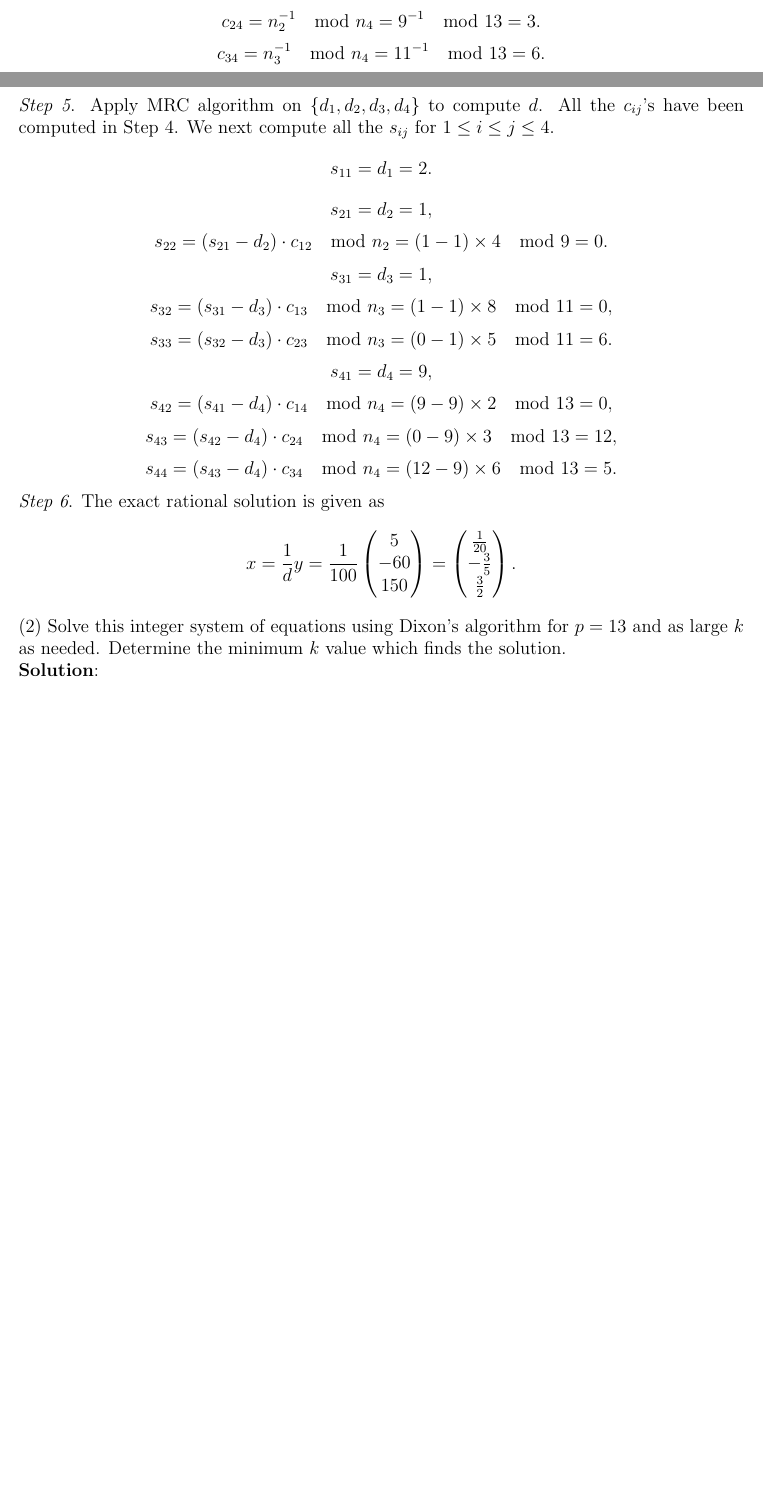
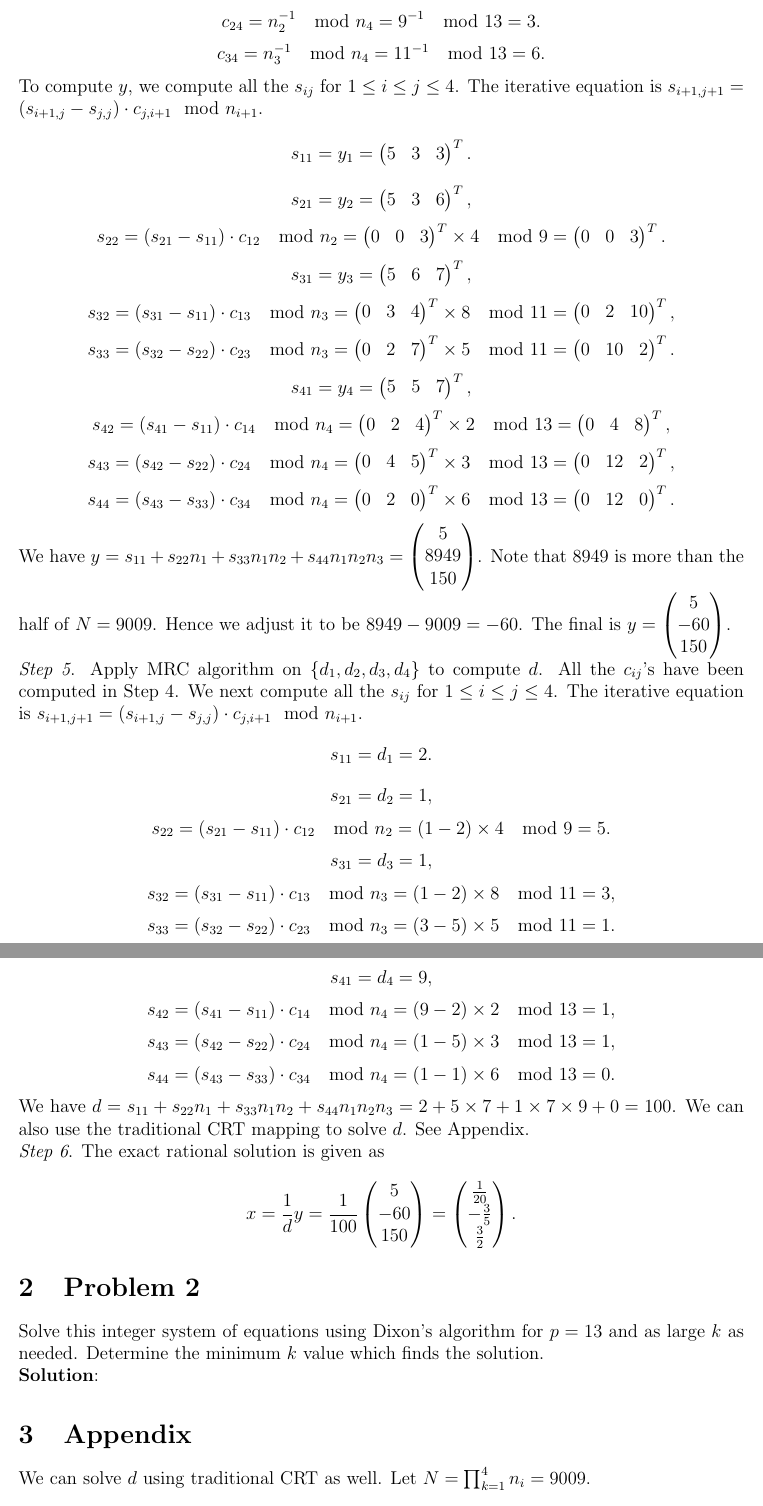
Before and after one commit to shiyujiucsb/cs290t, a LaTeX document (ji_hw01.tex): two parts of pages 2 and 3 of 3 before the commit and two parts of pages 3 and 4 of 4 after it, joined at a grey line, cut so that both start at the same text, the shorter picture padded with empty space. Compiled offline with pdfLaTeX.

Commit message:
finish the first problem

```diff
--- a/ji_hw01.tex
+++ b/ji_hw01.tex
@@ -92,34 +94,49 @@ $$c_{14} = n_1^{-1} \mod n_4 = 7^{-1} \mod 13 = 2.$$
 $$c_{23} = n_2^{-1} \mod n_3 = 9^{-1} \mod 11 = 5.$$
 $$c_{24} = n_2^{-1} \mod n_4 = 9^{-1} \mod 13 = 3.$$
 $$c_{34} = n_3^{-1} \mod n_4 = 11^{-1} \mod 13 = 6.$$
+To compute $y$, we compute all the $s_{ij}$ for $1\leq i\leq j \leq 4$. The iterative equation is $s_{i+1,j+1} = (s_{i+1,j} - s_{j,j})\cdot c_{j,i+1} \mod n_{i+1}$.
+$$s_{11} = y_1 = \m{5 & 3 & 3}^T.$$
+$$s_{21} = y_2 = \m{5 & 3 & 6}^T,$$
+$$s_{22} = (s_{21}-s_{11})\cdot c_{12} \mod n_2 = \m{0 & 0 & 3}^T\times 4 \mod 9 = \m{0 & 0 & 3}^T.$$
+$$s_{31} = y_3 = \m{5 & 6 & 7}^T,$$
+$$s_{32} = (s_{31}-s_{11})\cdot c_{13} \mod n_3 = \m{0 & 3 & 4}^T\times 8 \mod 11 = \m{0 & 2 & 10}^T,$$
+$$s_{33} = (s_{32}-s_{22})\cdot c_{23} \mod n_3 = \m{0 & 2 & 7}^T\times 5 \mod 11 = \m{0 & 10 & 2}^T.$$
+$$s_{41} = y_4 = \m{5 & 5 & 7}^T,$$
+$$s_{42} = (s_{41}-s_{11})\cdot c_{14} \mod n_4 = \m{0 & 2 & 4}^T\times 2 \mod 13 = \m{0 & 4 & 8}^T,$$
+$$s_{43} = (s_{42}-s_{22})\cdot c_{24} \mod n_4 = \m{0 & 4 & 5}^T\times 3 \mod 13 = \m{0 & 12 & 2}^T,$$
+$$s_{44} = (s_{43}-s_{33})\cdot c_{34} \mod n_4 = \m{0 & 2 & 0}^T\times 6\mod 13 = \m{0 & 12 & 0}^T.$$
+We have $y = s_{11} + s_{22}n_1 + s_{33}n_1n_2 + s_{44}n_1n_2n_3 = \m{5 \\ 8949 \\ 150}$.
+Note that 8949 is more than the half of $N=9009$. Hence we adjust it to be $8949-9009=-60$. The final is $y=\m{5 \\ -60 \\ 150}$.
 
 \emph{Step 5}. Apply MRC algorithm on $\{d_1,d_2,d_3,d_4\}$ to compute $d$.
 All the $c_{ij}$'s have been computed in Step 4.
-We next compute all the $s_{ij}$ for $1\leq i\leq j \leq 4$.
+We next compute all the $s_{ij}$ for $1\leq i\leq j \leq 4$. The iterative equation is $s_{i+1,j+1} = (s_{i+1,j} - s_{j,j})\cdot c_{j,i+1} \mod n_{i+1}$.
 $$s_{11} = d_1 = 2.$$
 $$s_{21} = d_2 = 1,$$
-$$s_{22} = (s_{21}-d_2)\cdot c_{12} \mod n_2 = (1-1)\times 4 \mod 9 = 0.$$
+$$s_{22} = (s_{21}-s_{11})\cdot c_{12} \mod n_2 = (1-2)\times 4 \mod 9 = 5.$$
 $$s_{31} = d_3 = 1,$$
-$$s_{32} = (s_{31}-d_3)\cdot c_{13} \mod n_3 = (1-1)\times 8 \mod 11 = 0,$$
-$$s_{33} = (s_{32}-d_3)\cdot c_{23} \mod n_3 = (0-1)\times 5 \mod 11 = 6.$$
+$$s_{32} = (s_{31}-s_{11})\cdot c_{13} \mod n_3 = (1-2)\times 8 \mod 11 = 3,$$
+$$s_{33} = (s_{32}-s_{22})\cdot c_{23} \mod n_3 = (3-5)\times 5 \mod 11 = 1.$$
 $$s_{41} = d_4 = 9,$$
-$$s_{42} = (s_{41}-d_4)\cdot c_{14} \mod n_4 = (9-9)\times 2 \mod 13 = 0,$$
-$$s_{43} = (s_{42}-d_4)\cdot c_{24} \mod n_4 = (0-9)\times 3 \mod 13 = 12,$$
-$$s_{44} = (s_{43}-d_4)\cdot c_{34} \mod n_4 = (12-9)\times 6\mod 13 = 5.$$
-%Let $N = \prod_{k=1}^4 n_i = 9009$.
-%$$\begin{aligned}
-%d =& \sum_{k=1}^4 d_i \left(\left(\frac{N}{n_i}\right)^{-1} \mod n_i \right) \frac{N}{n_i}  (\mod N)\\
-%=& 2\times(1287^{-1} \mod 7)\times 1287 + 1\times(1001^{-1} \mod 9)\times 1001 \\
-%&+ 1\times(819^{-1} \mod 11)\times 819 + 9\times(693^{-1} \mod 13)\times 693 (\mod 9009)\\
-%=& 2\times 6\times 1287 + 1\times 5\times 1001 + 1\times 9\times 819 + 9\times 10\times 693 (\mod 9009)\\
-%=& 90190 \mod 9009 = 100.
-%\end{aligned}$$
+$$s_{42} = (s_{41}-s_{11})\cdot c_{14} \mod n_4 = (9-2)\times 2 \mod 13 = 1,$$
+$$s_{43} = (s_{42}-s_{22})\cdot c_{24} \mod n_4 = (1-5)\times 3 \mod 13 = 1,$$
+$$s_{44} = (s_{43}-s_{33})\cdot c_{34} \mod n_4 = (1-1)\times 6\mod 13 = 0.$$
+We have $d = s_{11} + s_{22}n_1 + s_{33}n_1n_2 + s_{44}n_1n_2n_3 = 2+5\times 7+1\times 7\times 9 + 0 = 100$.
+We can also use the traditional CRT mapping to solve $d$. See Appendix.
 
 \emph{Step 6}. The exact rational solution is given as
 $$x=\frac{1}{d}y = \frac{1}{100} \m{5 \\ -60 \\ 150} = \m{\frac{1}{20} \\ -\frac{3}{5} \\ \frac{3}{2}}.$$
 
-(2) Solve this integer system of equations using Dixon’s algorithm for $p = 13$ and as large $k$ as needed. Determine the minimum $k$ value which
+\section{Problem 2}
+Solve this integer system of equations using Dixon’s algorithm for $p = 13$ and as large $k$ as needed. Determine the minimum $k$ value which
 finds the solution.
 
 {\bf Solution}:
 
+
+
+\section{Appendix}
+We can solve $d$ using traditional CRT as well.
+Let $N = \prod_{k=1}^4 n_i = 9009$.
+$$\begin{aligned}
+d =& \sum_{k=1}^4 d_i \left(\left(\frac{N}{n_i}\right)^{-1} \mod n_i \right) \frac{N}{n_i}  (\mod N)\\
```
Also changed, not shown: ji_hw01.tex (9 more changed lines).
